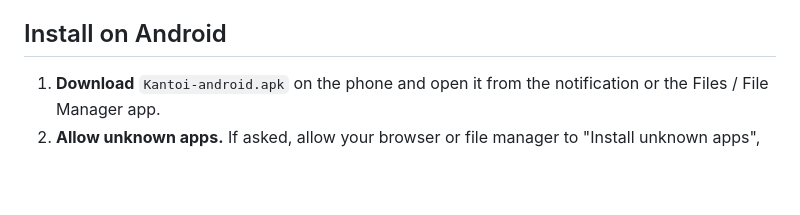
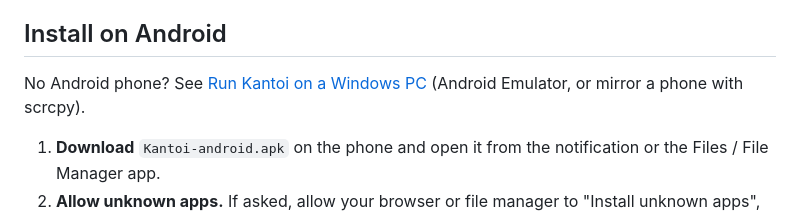
Before and after one commit to itzjayden04/hackai_kantoi, a Markdown page: README.md, the part around the change. Drawn GitHub-style; blank space fills up the shorter version.

Commit message:
Docs: run Kantoi on Windows with the Android Emulator or scrcpy

```diff
--- a/README.md
+++ b/README.md
@@ -40,6 +40,9 @@ Or from the release page, step by step:
 5. When the download finishes, tap **Open** in the notification, or open **Files / File Manager > Downloads > Kantoi-android.apk**. Then follow the install steps below.
 
 ## Install on Android
+
+No Android phone? See [Run Kantoi on a Windows PC](docs/run-on-windows-emulator.md) (Android Emulator, or mirror a phone with scrcpy).
+
 
 1. **Download** `Kantoi-android.apk` on the phone and open it from the notification or the Files / File Manager app.
 2. **Allow unknown apps.** If asked, allow your browser or file manager to "Install unknown apps", then tap **Install**. (If a security scan appears, tap **Install anyway** / **Continue installation**.)
```
Also changed, not shown: docs/run-on-windows-emulator.md (added, +68 -0 lines).
